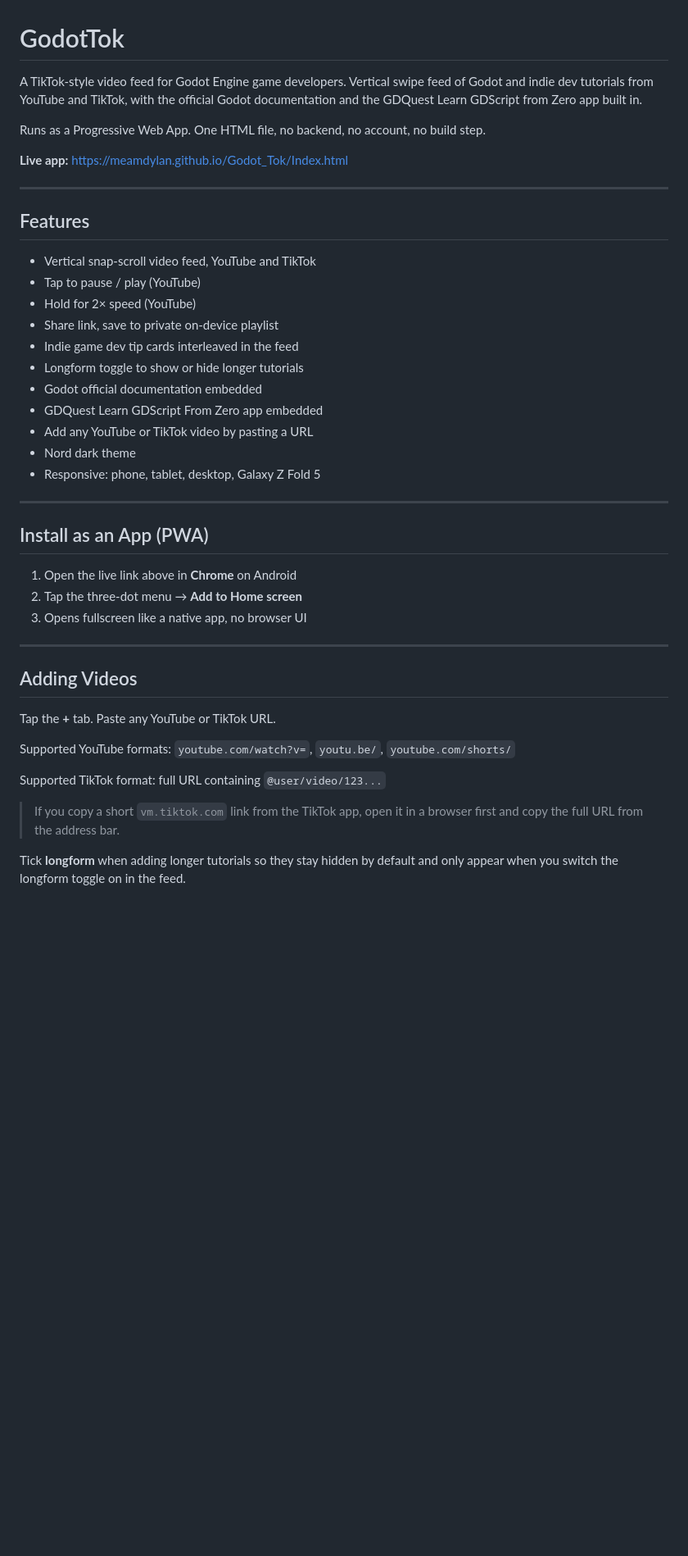
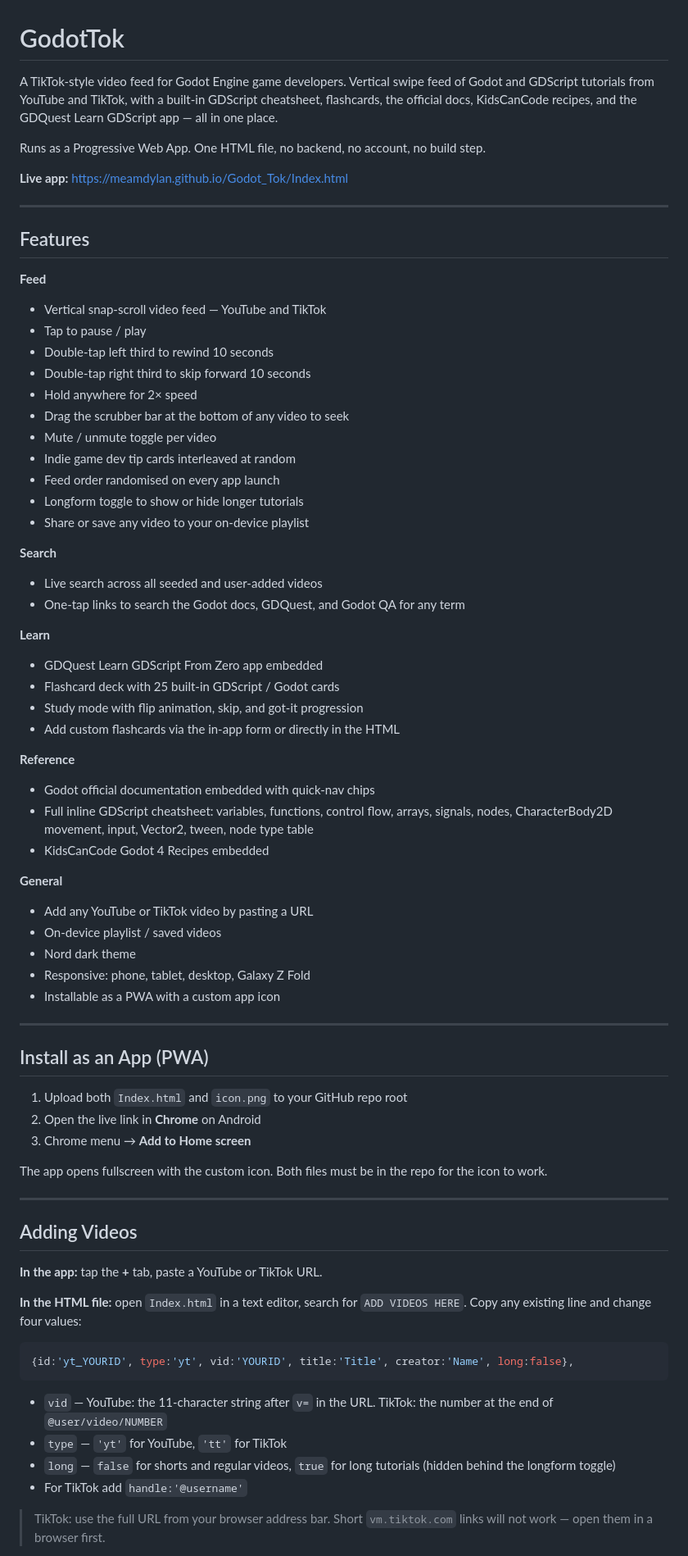
Before and after one commit to MeAmDylan/Godot_Tok, a Markdown page: README.md, the part around one of its changes. Shown at 82% size. GitHub-like rendering; blank space fills up the shorter version.

Commit message:
Update README.md
Updated the readme to reflect last update.

````diff
--- a/README.md
+++ b/README.md
@@ -1,6 +1,6 @@
 # GodotTok
 
-A TikTok-style video feed for Godot Engine game developers. Vertical swipe feed of Godot and indie dev tutorials from YouTube and TikTok, with the official Godot documentation and the GDQuest Learn GDScript from Zero app built in.
+A TikTok-style video feed for Godot Engine game developers. Vertical swipe feed of Godot and GDScript tutorials from YouTube and TikTok, with a built-in GDScript cheatsheet, flashcards, the official docs, KidsCanCode recipes, and the GDQuest Learn GDScript app — all in one place.
 
 Runs as a Progressive Web App. One HTML file, no backend, no account, no build step.
 
@@ -10,37 +10,67 @@ Runs as a Progressive Web App. One HTML file, no backend, no account, no build s
 
 ## Features
 
-- Vertical snap-scroll video feed, YouTube and TikTok
-- Tap to pause / play (YouTube)
-- Hold for 2× speed (YouTube)
-- Share link, save to private on-device playlist
-- Indie game dev tip cards interleaved in the feed
+**Feed**
+- Vertical snap-scroll video feed — YouTube and TikTok
+- Tap to pause / play
+- Double-tap left third to rewind 10 seconds
+- Double-tap right third to skip forward 10 seconds
+- Hold anywhere for 2× speed
+- Drag the scrubber bar at the bottom of any video to seek
+- Mute / unmute toggle per video
+- Indie game dev tip cards interleaved at random
+- Feed order randomised on every app launch
 - Longform toggle to show or hide longer tutorials
-- Godot official documentation embedded
+- Share or save any video to your on-device playlist
+
+**Search**
+- Live search across all seeded and user-added videos
+- One-tap links to search the Godot docs, GDQuest, and Godot QA for any term
+
+**Learn**
 - GDQuest Learn GDScript From Zero app embedded
+- Flashcard deck with 25 built-in GDScript / Godot cards
+- Study mode with flip animation, skip, and got-it progression
+- Add custom flashcards via the in-app form or directly in the HTML
+
+**Reference**
+- Godot official documentation embedded with quick-nav chips
+- Full inline GDScript cheatsheet: variables, functions, control flow, arrays, signals, nodes, CharacterBody2D movement, input, Vector2, tween, node type table
+- KidsCanCode Godot 4 Recipes embedded
+
+**General**
 - Add any YouTube or TikTok video by pasting a URL
+- On-device playlist / saved videos
 - Nord dark theme
-- Responsive: phone, tablet, desktop, Galaxy Z Fold 5
+- Responsive: phone, tablet, desktop, Galaxy Z Fold
+- Installable as a PWA with a custom app icon
 
 ---
 
 ## Install as an App (PWA)
 
-1. Open the live link above in **Chrome** on Android
-2. Tap the three-dot menu → **Add to Home screen**
-3. Opens fullscreen like a native app, no browser UI
+1. Upload both `Index.html` and `icon.png` to your GitHub repo root
+2. Open the live link in **Chrome** on Android
+3. Chrome menu → **Add to Home screen**
+
+The app opens fullscreen with the custom icon. Both files must be in the repo for the icon to work.
 
 ---
 
 ## Adding Videos
 
-Tap the **+** tab. Paste any YouTube or TikTok URL.
+**In the app:** tap the **+** tab, paste a YouTube or TikTok URL.
 
-Supported YouTube formats: `youtube.com/watch?v=`, `youtu.be/`, `youtube.com/shorts/`
+**In the HTML file:** open `Index.html` in a text editor, search for `ADD VIDEOS HERE`. Copy any existing line and change four values:
 
-Supported TikTok format: full URL containing `@user/video/123...`
+```js
+{id:'yt_YOURID', type:'yt', vid:'YOURID', title:'Title', creator:'Name', long:false},
+```
 
-> If you copy a short `vm.tiktok.com` link from the TikTok app, open it in a browser first and copy the full URL from the address bar.
+- `vid` — YouTube: the 11-character string after `v=` in the URL. TikTok: the number at the end of `@user/video/NUMBER`
+- `type` — `'yt'` for YouTube, `'tt'` for TikTok
+- `long` — `false` for shorts and regular videos, `true` for long tutorials (hidden behind the longform toggle)
+- For TikTok add `handle:'@username'`
 
-Tick **longform** when adding longer tutorials so they stay hidden by default and only appear when you switch the longform toggle on in the feed.
+> TikTok: use the full URL from your browser address bar. Short `vm.tiktok.com` links will not work — open them in a browser first.
 
````
Also changed, not shown: other parts of README.md (+51 -36 lines).
